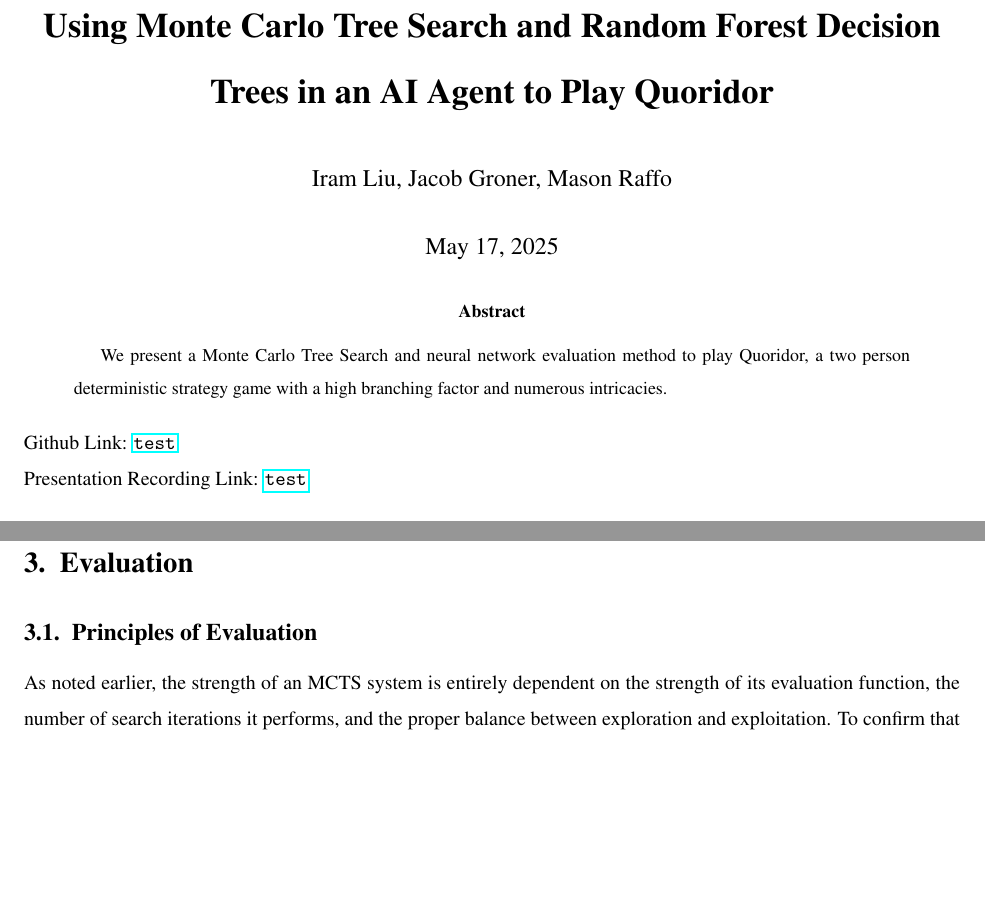
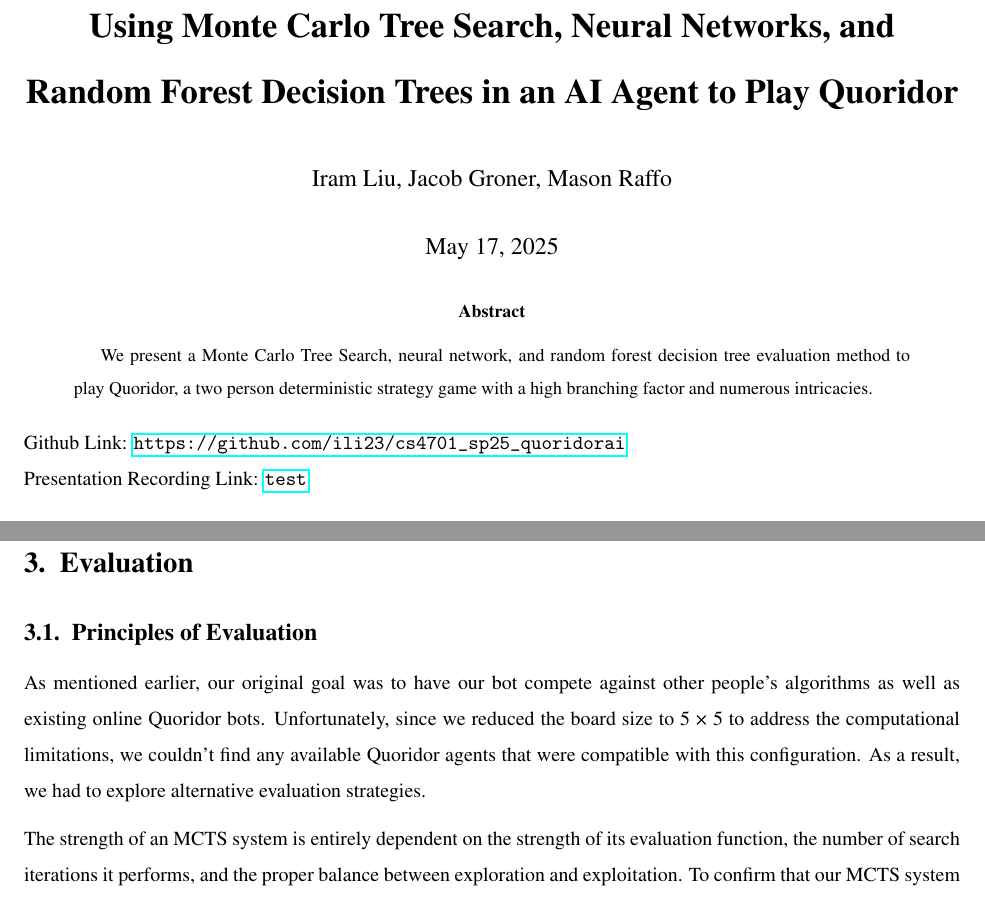
Before and after one commit to ili23/cs4701_sp25_quoridorai, a LaTeX paper (report/report.tex): two parts of pages 1 and 8 of 11, joined at a grey line, cut so that both start at the same text, the shorter picture padded with empty space. Compiled offline with pdfLaTeX.

Commit message:
add to report

```diff
--- a/report/report.tex
+++ b/report/report.tex
@@ -30,13 +30,13 @@
 \titleformat{\subsection}{\normalfont\large\bfseries}{\thesubsection.}{0.5em}{}
 \usepackage{hyperref}
 % Project Links
-\newcommand{\githubLink}{\url{test}}
+\newcommand{\githubLink}{\url{https://github.com/ili23/cs4701_sp25_quoridorai}}
 \newcommand{\presentationLink}{\url{test}}
 % Bibliography (basic)
 % \usepackage[superscript,sort&compress]{natbib}
 
 % Title
-\title{\bfseries Using Monte Carlo Tree Search and Random Forest Decision Trees in an AI Agent to Play Quoridor}
+\title{\bfseries Using Monte Carlo Tree Search, Neural Networks, and Random Forest Decision Trees in an AI Agent to Play Quoridor}
 \author{
     Iram Liu, Jacob Groner, Mason Raffo
 }
@@ -45,8 +45,7 @@
 \begin{document}
 \maketitle
 
-\begin{abstract}
-We present a Monte Carlo Tree Search and neural network evaluation method to play Quoridor, a two person deterministic strategy game with a high branching factor and numerous intricacies.
+\begin{abstract}We present a Monte Carlo Tree Search, neural network, and random forest decision tree evaluation method to play Quoridor, a two person deterministic strategy game with a high branching factor and numerous intricacies.
 \end{abstract}
 Github Link: \githubLink \\
 Presentation Recording Link: \presentationLink
@@ -207,7 +206,9 @@ To use machine learning method to understand positions based on these path resil
 
 \subsection{Principles of Evaluation}
 
-As noted earlier, the strength of an MCTS system is entirely dependent on the strength of its evaluation function, the number of search iterations it performs, and the proper balance between exploration and exploitation. To confirm that our MCTS system was working as expected, we conducted several tests. These tests aim to validate the performance of our system by checking for two principles:
+As mentioned earlier, our original goal was to have our bot compete against other people's algorithms as well as existing online Quoridor bots. Unfortunately, since we reduced the board size to 5 × 5 to address the computational limitations, we couldn't find any available Quoridor agents that were compatible with this configuration. As a result, we had to explore alternative evaluation strategies.
+
+The strength of an MCTS system is entirely dependent on the strength of its evaluation function, the number of search iterations it performs, and the proper balance between exploration and exploitation. To confirm that our MCTS system was working as expected, we conducted several tests. These tests aim to validate the performance of our system by checking for two principles:
 
 \begin{enumerate}
     \item As the number of iterations is increased for a given system, the playing strength should increase.
```
Also changed, not shown: report/report.tex (1 more changed lines), 1 other file.
